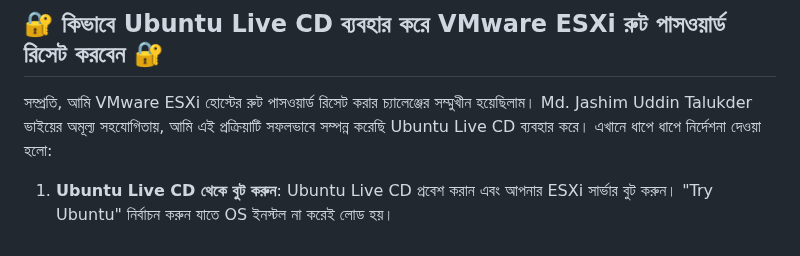
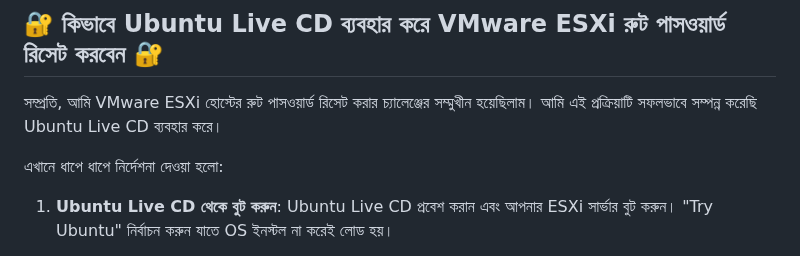
Before and after one commit to SumonPaul18/doshootings, a Markdown page: reset-vmware-esxi-password.md, the part around the change. Rendered like a GitHub page.

```diff
--- a/reset-vmware-esxi-password.md
+++ b/reset-vmware-esxi-password.md
@@ -1,7 +1,9 @@
 
 ## 🔐 কিভাবে Ubuntu Live CD ব্যবহার করে VMware ESXi রুট পাসওয়ার্ড রিসেট করবেন 🔐
 
-সম্প্রতি, আমি VMware ESXi হোস্টের রুট পাসওয়ার্ড রিসেট করার চ্যালেঞ্জের সম্মুখীন হয়েছিলাম। Md. Jashim Uddin Talukder ভাইয়ের অমূল্য সহযোগিতায়, আমি এই প্রক্রিয়াটি সফলভাবে সম্পন্ন করেছি Ubuntu Live CD ব্যবহার করে। এখানে ধাপে ধাপে নির্দেশনা দেওয়া হলো:
+সম্প্রতি, আমি VMware ESXi হোস্টের রুট পাসওয়ার্ড রিসেট করার চ্যালেঞ্জের সম্মুখীন হয়েছিলাম। আমি এই প্রক্রিয়াটি সফলভাবে সম্পন্ন করেছি Ubuntu Live CD ব্যবহার করে।
+
+এখানে ধাপে ধাপে নির্দেশনা দেওয়া হলো:
 
 1. **Ubuntu Live CD থেকে বুট করুন**: Ubuntu Live CD প্রবেশ করান এবং আপনার ESXi সার্ভার বুট করুন। "Try Ubuntu" নির্বাচন করুন যাতে OS ইনস্টল না করেই লোড হয়।
 
```
